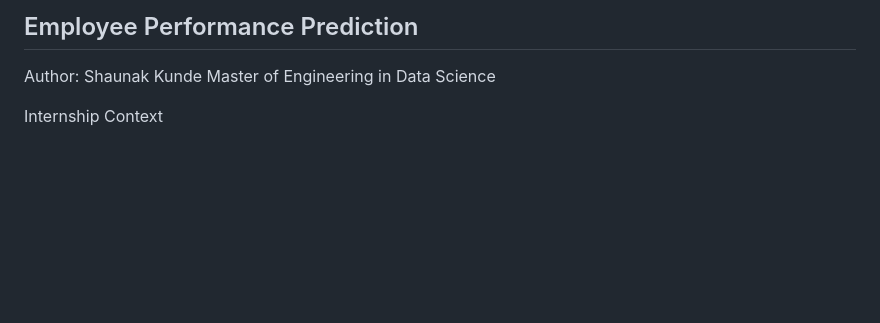
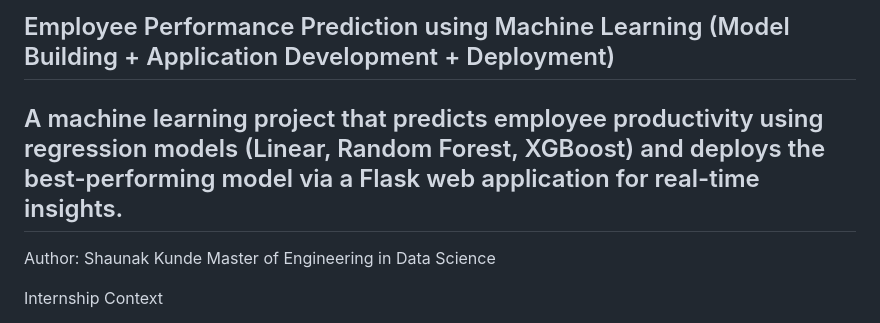
Before and after one commit to Shaunak-Kunde/SmartInternz-Internship-Machine-Learning-Engineer-Shaunak, a Markdown page: README.md, the part around the change printed below. Rendered like a GitHub page; blank space fills up the shorter version.

```diff
--- a/README.md
+++ b/README.md
@@ -1,4 +1,6 @@
-## Employee Performance Prediction
+## Employee Performance Prediction using Machine Learning (Model Building + Application Development + Deployment)
+
+## A machine learning project that predicts employee productivity using regression models (Linear, Random Forest, XGBoost) and deploys the best-performing model via a Flask web application for real-time insights.
 
 Author:
 Shaunak Kunde
```
Also changed, not shown: other parts of README.md (+5 -5 lines).
